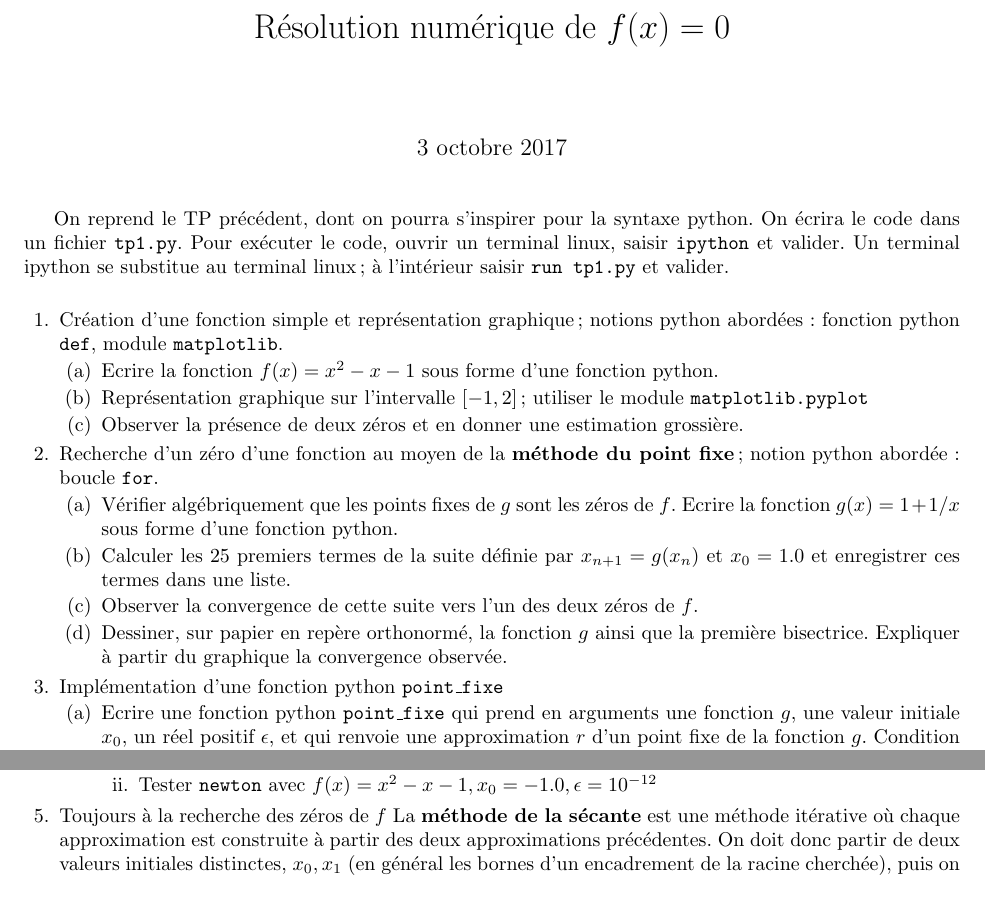
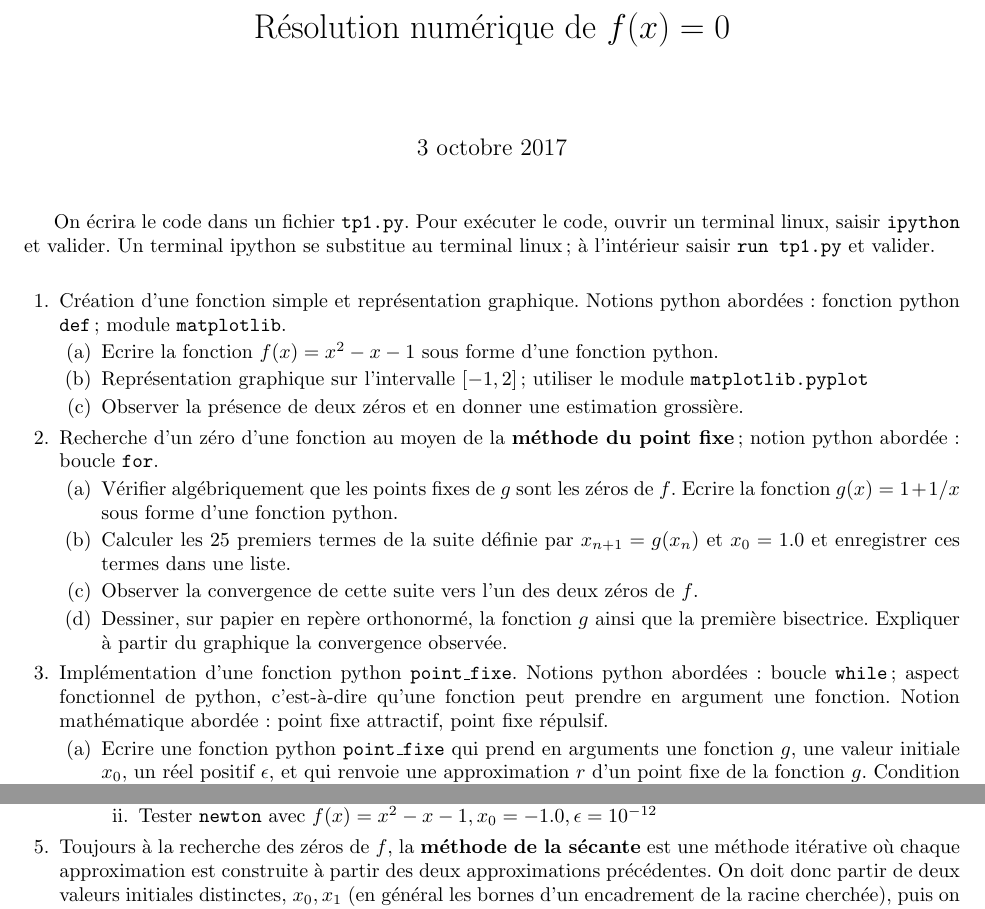
Before and after one commit to jpcp13/L2, a LaTeX problem sheet (TP1/tp1.tex): two parts of pages 1 and 2 of 2, joined at a grey line, cut so that both start at the same text. Compiled offline with pdfLaTeX.

Commit message:
amélioration de tp1

```diff
--- a/TP1/tp1.tex
+++ b/TP1/tp1.tex
@@ -14,12 +14,12 @@
 \maketitle
 
 
-On reprend le TP précédent, dont on pourra s'inspirer pour la syntaxe python. On écrira le code dans un fichier \texttt{tp1.py}. Pour exécuter le code, ouvrir un terminal linux, saisir \texttt{ipython} et valider. Un terminal ipython se substitue au terminal linux; à l'intérieur saisir \texttt{run tp1.py} et valider.\\
+On écrira le code dans un fichier \texttt{tp1.py}. Pour exécuter le code, ouvrir un terminal linux, saisir \texttt{ipython} et valider. Un terminal ipython se substitue au terminal linux; à l'intérieur saisir \texttt{run tp1.py} et valider.\\
 
 \begin{questions}
 
 \question
-Création d'une fonction simple et représentation graphique; notions python abordées : fonction python \texttt{def}, module \texttt{matplotlib}.
+Création d'une fonction simple et représentation graphique. Notions python abordées : fonction python \texttt{def}; module \texttt{matplotlib}.
 \begin{parts}
 \part
 Ecrire la fonction $f(x) = x^2 - x - 1$ sous forme d'une fonction python.
@@ -43,7 +43,7 @@ Dessiner, sur papier en repère orthonormé, la fonction $g$ ainsi que la premi
 \end{parts}
 
 \question
-Implémentation d'une fonction python \texttt{point\_fixe}
+Implémentation d'une fonction python \texttt{point\_fixe}. Notions python abordées : boucle \texttt{while}; aspect fonctionnel de python, c'est-à-dire qu'une fonction peut prendre en argument une fonction. Notion mathématique abordée : point fixe attractif, point fixe répulsif.
 \begin{parts}
 \part
 Ecrire une fonction python \texttt{point\_fixe} qui prend en arguments une fonction $g$, une valeur initiale $x_0$, un réel positif $\epsilon$, et qui renvoie une approximation $r$ d'un point fixe de la fonction $g$. Condition d'arrêt : $\vert x_{n+1} - x_n \vert < \epsilon$
```
Also changed, not shown: TP1/tp1.pdf, TP1/tp1.tex (2 more changed lines), 1 other file.
